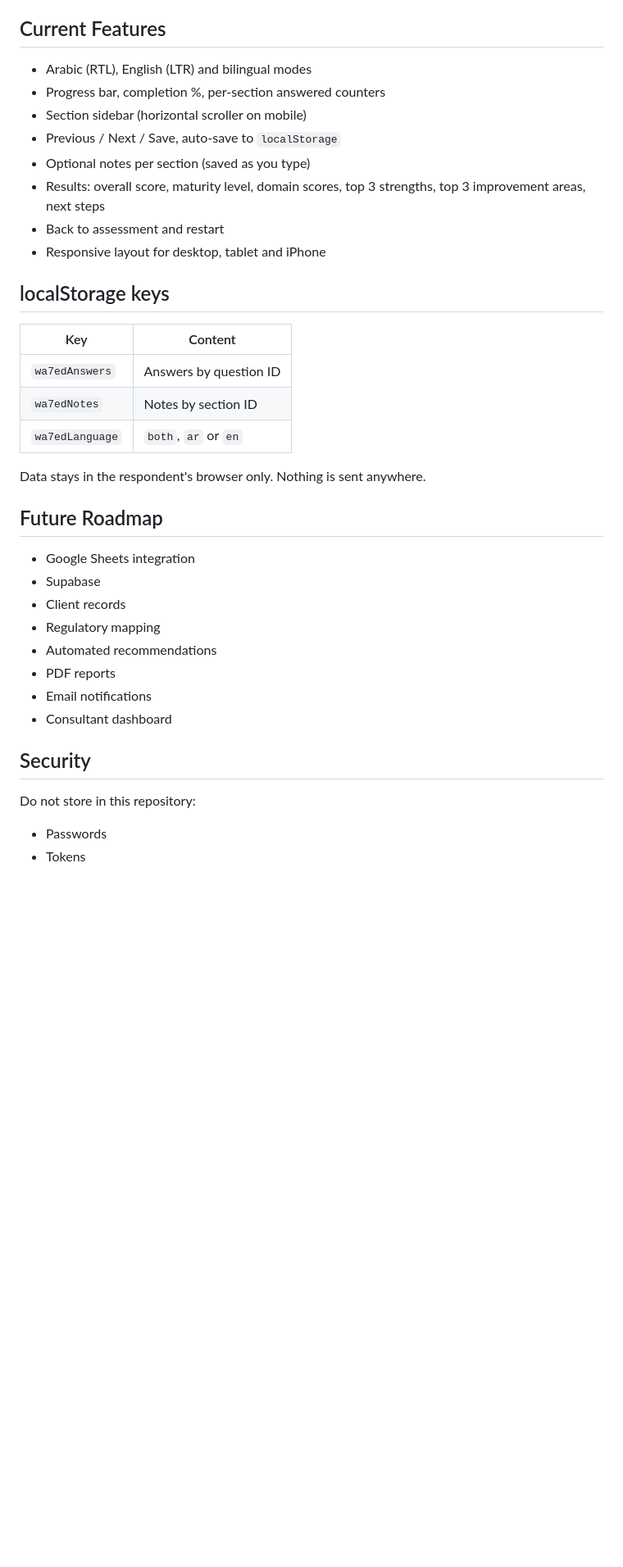
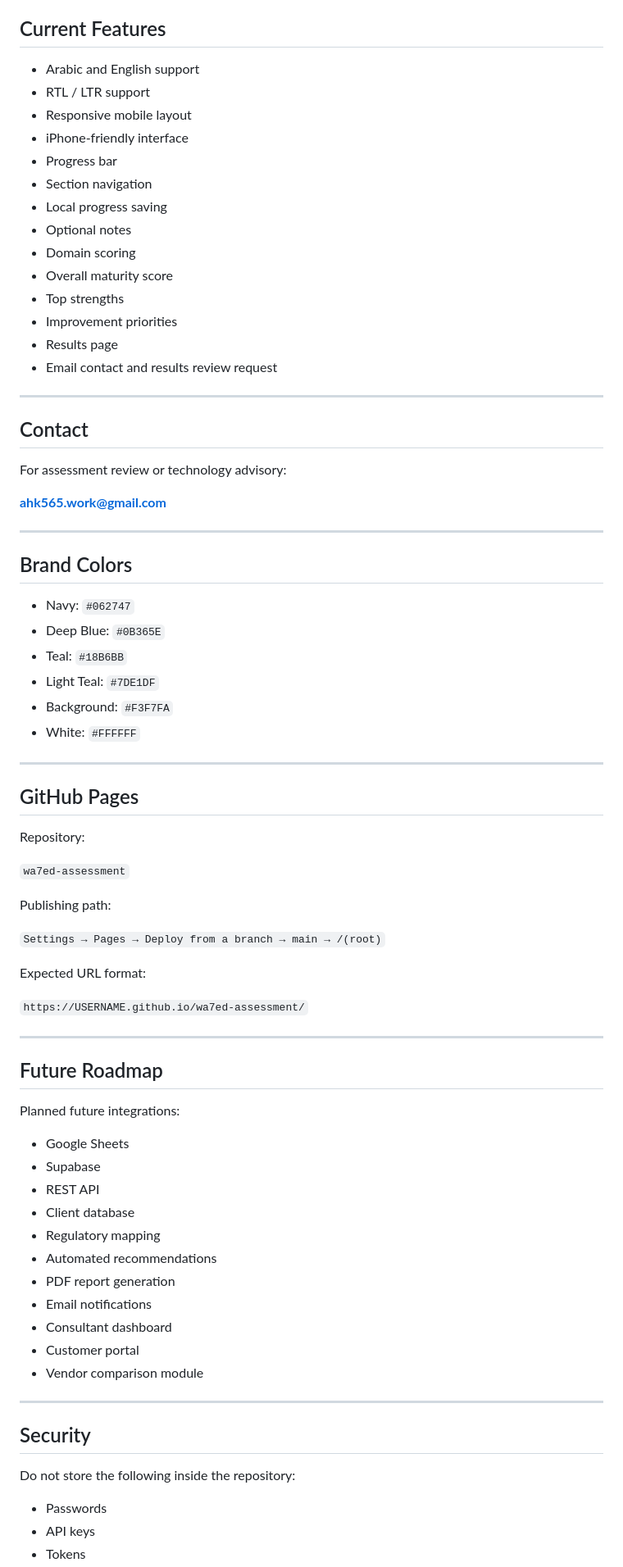
Before and after one commit to ahk565r/wa7ed-Assessment, a Markdown page: README.md, the part around one of its changes. Shown at 82% size. Rendered like a GitHub page; blank space fills up the shorter version.

```diff
--- a/README.md
+++ b/README.md
@@ -105,39 +148,80 @@ Signature element: the maturity ladder. The 1–5 answer buttons rise like steps
 
 ## Current Features
 
-- Arabic (RTL), English (LTR) and bilingual modes
-- Progress bar, completion %, per-section answered counters
-- Section sidebar (horizontal scroller on mobile)
-- Previous / Next / Save, auto-save to `localStorage`
-- Optional notes per section (saved as you type)
-- Results: overall score, maturity level, domain scores, top 3 strengths, top 3 improvement areas, next steps
-- Back to assessment and restart
-- Responsive layout for desktop, tablet and iPhone
+- Arabic and English support
+- RTL / LTR support
+- Responsive mobile layout
+- iPhone-friendly interface
+- Progress bar
+- Section navigation
+- Local progress saving
+- Optional notes
+- Domain scoring
+- Overall maturity score
+- Top strengths
+- Improvement priorities
+- Results page
+- Email contact and results review request
 
-## localStorage keys
+---
 
-| Key | Content |
-|---|---|
-| `wa7edAnswers` | Answers by question ID |
-| `wa7edNotes` | Notes by section ID |
-| `wa7edLanguage` | `both`, `ar` or `en` |
+## Contact
 
-Data stays in the respondent's browser only. Nothing is sent anywhere.
+For assessment review or technology advisory:
+
+**ahk565.work@gmail.com**
+
+---
+
+## Brand Colors
+
+- Navy: `#062747`
+- Deep Blue: `#0B365E`
+- Teal: `#18B6BB`
+- Light Teal: `#7DE1DF`
+- Background: `#F3F7FA`
+- White: `#FFFFFF`
+
+---
+
+## GitHub Pages
+
+Repository:
+
+`wa7ed-assessment`
+
+Publishing path:
+
+`Settings → Pages → Deploy from a branch → main → /(root)`
+
+Expected URL format:
+
+`https://USERNAME.github.io/wa7ed-assessment/`
+
+---
 
 ## Future Roadmap
 
-- Google Sheets integration
+Planned future integrations:
+
+- Google Sheets
 - Supabase
-- Client records
+- REST API
+- Client database
 - Regulatory mapping
 - Automated recommendations
-- PDF reports
+- PDF report generation
 - Email notifications
 - Consultant dashboard
+- Customer portal
+- Vendor comparison module
+
+---
 
 ## Security
 
-Do not store in this repository:
+Do not store the following inside the repository:
 
 - Passwords
+- API keys
 - Tokens
```
Also changed, not shown: other parts of README.md (+129 -70 lines).
